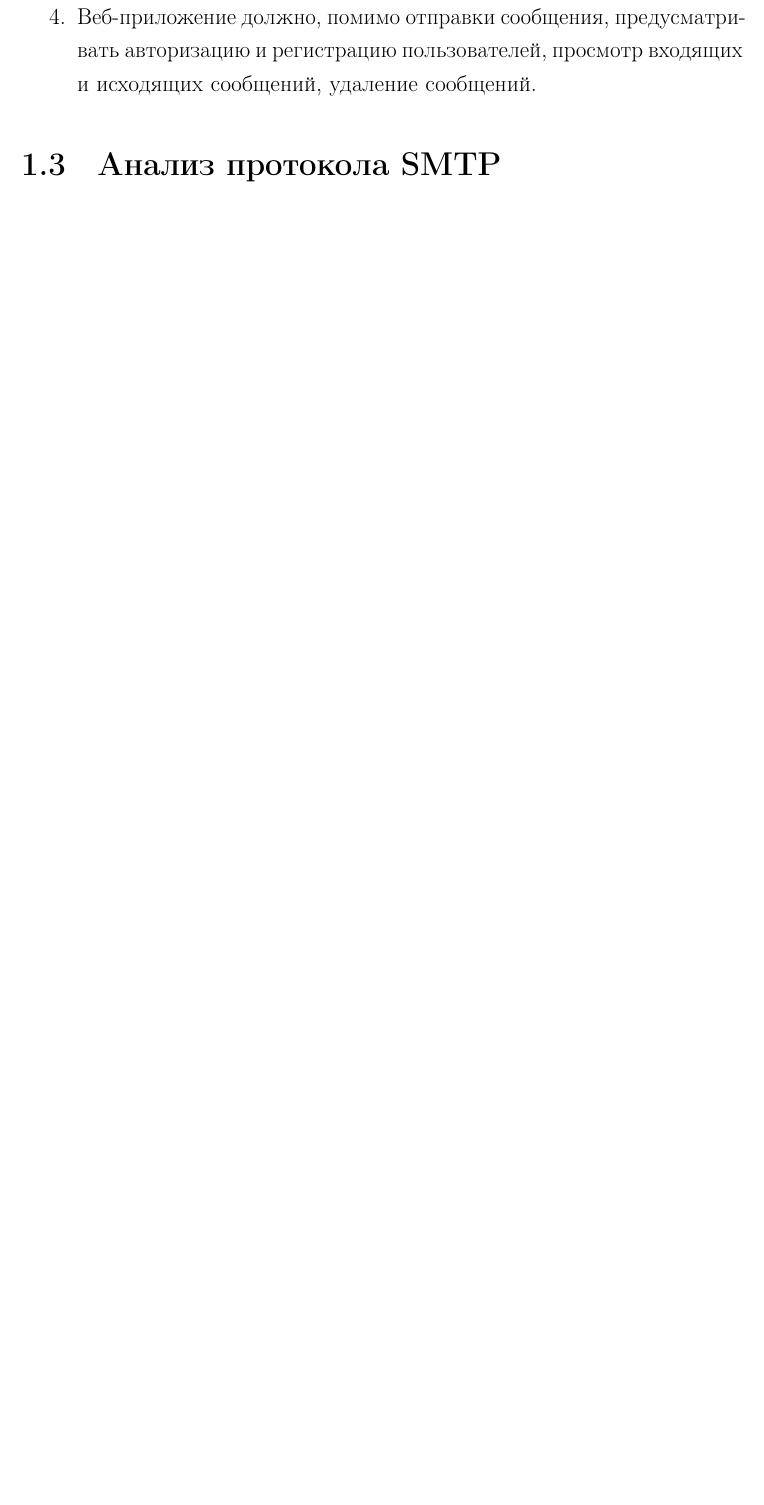
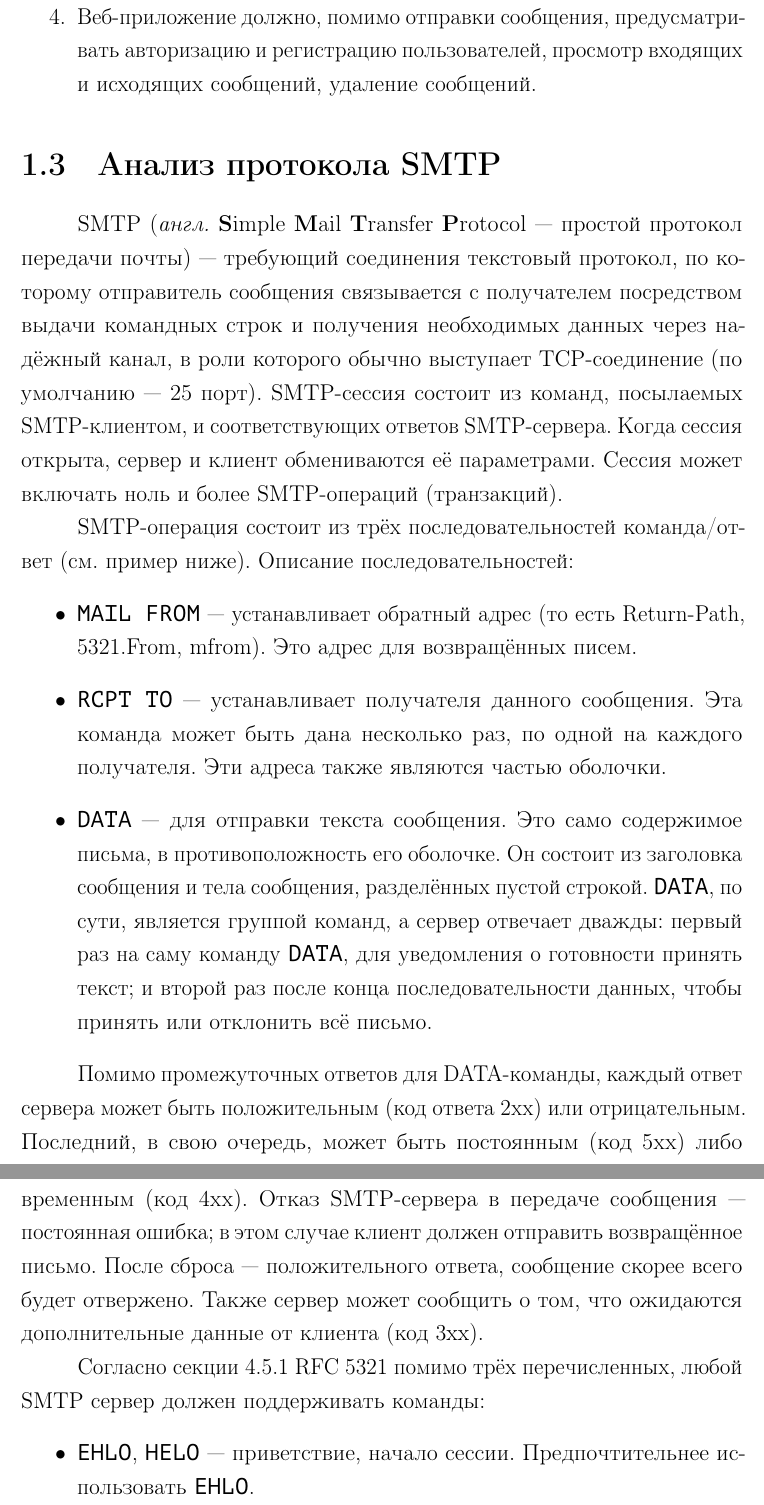
Before and after one commit to wcdbmv/CNC, a LaTeX document (docs/paper.tex, which reads docs/analysis.tex, docs/preamble.tex): part of page 6 of 17 before the commit and two parts of pages 6 and 7 of 19 after it, the two joined at a grey line, cut so that both start at the same text, the shorter picture padded with empty space. Compiled offline with pdfLaTeX.

Commit message:
Add SMTP in analysis

```diff
--- a/docs/analysis.tex
+++ b/docs/analysis.tex
@@ -25,3 +25,31 @@
 
 \section{Анализ протокола SMTP}
 
+SMTP (\textit{англ.} \textbf{S}imple \textbf{M}ail \textbf{T}ransfer \textbf{P}rotocol — простой протокол передачи почты) — требующий соединения текстовый протокол, по которому отправитель сообщения связывается с получателем посредством выдачи командных строк и получения необходимых данных через надёжный канал, в роли которого обычно выступает TCP-соединение (по умолчанию — 25 порт).
+SMTP-сессия состоит из команд, посылаемых SMTP-клиентом, и соответствующих ответов SMTP-сервера.
+Когда сессия открыта, сервер и клиент обмениваются её параметрами. Сессия может включать ноль и более SMTP-операций (транзакций).
+
+SMTP-операция состоит из трёх последовательностей команда/ответ (см. пример ниже).
+Описание последовательностей:
+\begin{itemize}
+	\item \code{MAIL FROM} — устанавливает обратный адрес (то есть Return-Path, 5321.From, mfrom).
+	Это адрес для возвращённых писем.
+	\item \code{RCPT TO} — устанавливает получателя данного сообщения.
+	Эта команда может быть дана несколько раз, по одной на каждого получателя.
+	Эти адреса также являются частью оболочки.
+	\item \code{DATA} — для отправки текста сообщения.
+	Это само содержимое письма, в противоположность его оболочке.
+	Он состоит из заголовка сообщения и тела сообщения, разделённых пустой строкой.
+	\code{DATA}, по сути, является группой команд, а сервер отвечает дважды: первый раз на саму команду \code{DATA}, для уведомления о готовности принять текст; и второй раз после конца последовательности данных, чтобы принять или отклонить всё письмо.
+\end{itemize}
+
+Помимо промежуточных ответов для DATA-команды, каждый ответ сервера может быть положительным (код ответа 2хх) или отрицательным. Последний, в свою очередь, может быть постоянным (код 5хх) либо временным (код 4хх).
+Отказ SMTP-сервера в передаче сообщения — постоянная ошибка; в этом случае клиент должен отправить возвращённое письмо.
+После сброса — положительного ответа, сообщение скорее всего будет отвержено.
+Также сервер может сообщить о том, что ожидаются дополнительные данные от клиента (код 3xx).
+
+Согласно \href{https://tools.ietf.org/html/rfc5321#section-4.5.1}{секции 4.5.1 RFC 5321} помимо трёх перечисленных, любой SMTP сервер должен поддерживать команды:
+\begin{itemize}
+	\item \code{EHLO}, \code{HELO} — приветствие, начало сессии.
+	Предпочтительнее использовать \code{EHLO}.
+	\item \code{RSET}.
--- a/docs/preamble.tex
+++ b/docs/preamble.tex
@@ -1,6 +1,8 @@
 \usepackage[T2A]{fontenc}
 \usepackage[utf8]{inputenc}
 \usepackage[english,russian]{babel}
+
+\renewcommand{\ttdefault}{PTMono-TLF}
 
 \usepackage[left=30mm, right=20mm, top=20mm, bottom=20mm]{geometry}
 
@@ -63,11 +65,12 @@
 	stringstyle=\color{red},
 	commentstyle=\color{gray},
 	numbers=left,
-	numberstyle=\tiny,
+	numberstyle=\tiny\ttfamily\color{gray},
 	numbersep=5pt,
 	frame=false,
 	breaklines=true,
 	breakatwhitespace=true,
+	showstringspaces=false,
 	inputencoding=utf8/koi8-r
 }
 
```
Also changed, not shown: docs/analysis.tex (9 more changed lines), 1 other file.
